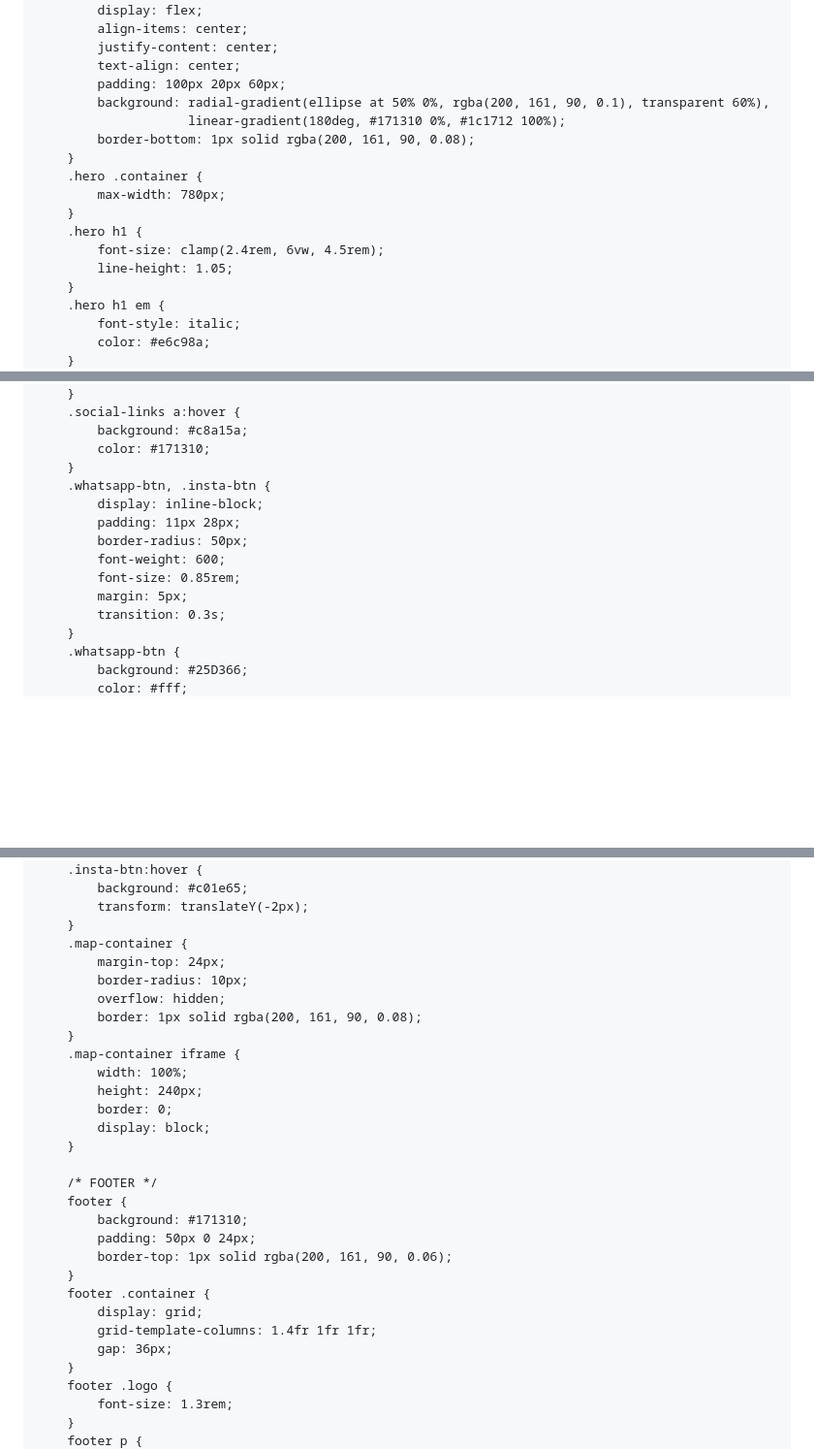
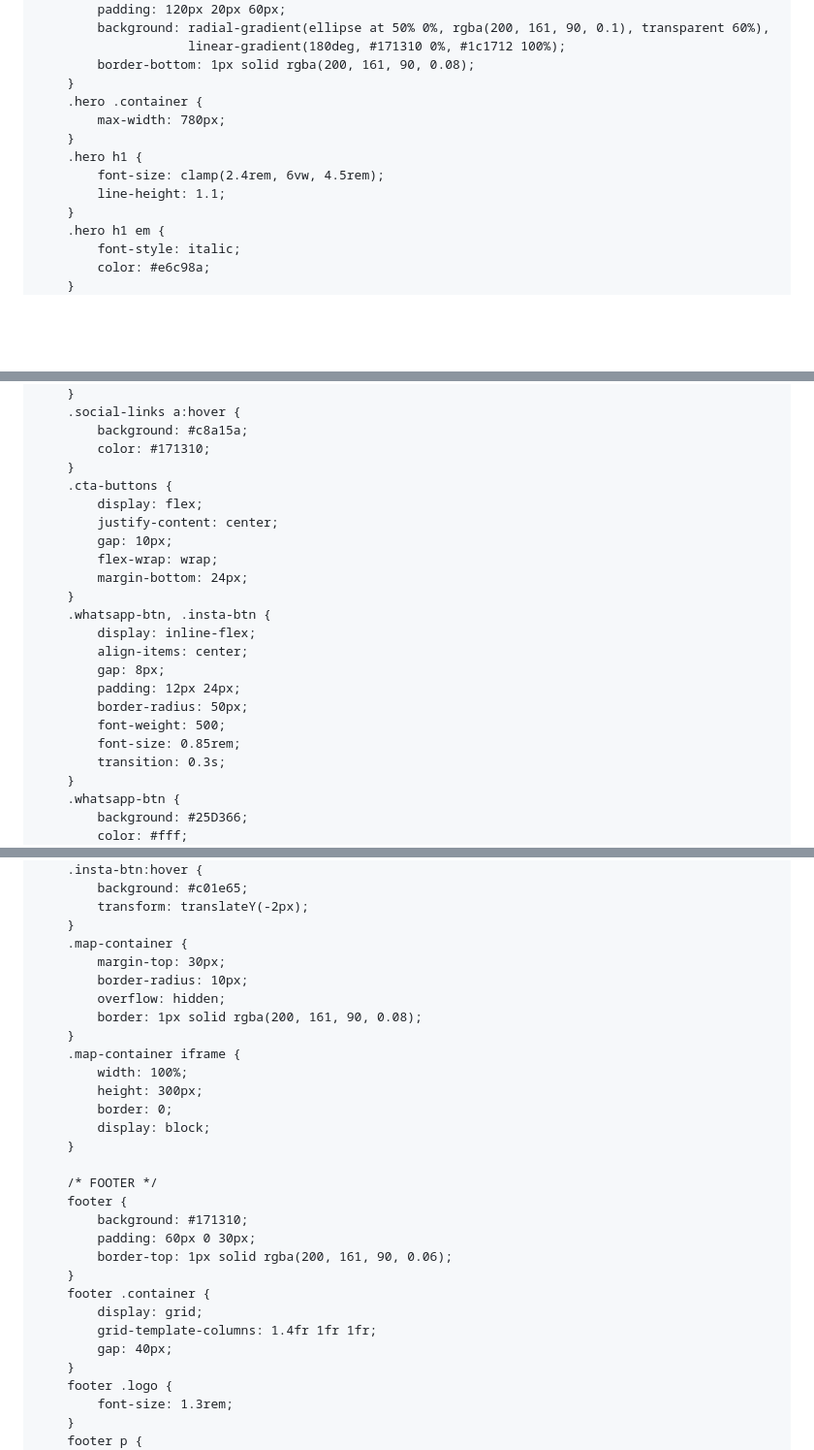
Before and after one commit to shreejewellers123/shree-jewellers, a Markdown page: README.md, 3 parts joined by grey strips. Shown at 97% size. Rendered like a GitHub page; blank space fills up the shorter version.

```diff
--- a/README.md
+++ b/README.md
@@ -46,10 +48,8 @@
         }
         img {
             max-width: 100%;
+            height: auto;
             display: block;
-        }
-        .text-center {
-            text-align: center;
         }
 
         /* HEADER */
@@ -97,7 +97,7 @@
             align-items: center;
             justify-content: center;
             text-align: center;
-            padding: 100px 20px 60px;
+            padding: 120px 20px 60px;
             background: radial-gradient(ellipse at 50% 0%, rgba(200, 161, 90, 0.1), transparent 60%),
                         linear-gradient(180deg, #171310 0%, #1c1712 100%);
             border-bottom: 1px solid rgba(200, 161, 90, 0.08);
@@ -107,7 +107,7 @@
         }
         .hero h1 {
             font-size: clamp(2.4rem, 6vw, 4.5rem);
-            line-height: 1.05;
+            line-height: 1.1;
         }
         .hero h1 em {
             font-style: italic;
@@ -350,13 +353,21 @@
             background: #c8a15a;
             color: #171310;
         }
+        .cta-buttons {
+            display: flex;
+            justify-content: center;
+            gap: 10px;
+            flex-wrap: wrap;
+            margin-bottom: 24px;
+        }
         .whatsapp-btn, .insta-btn {
-            display: inline-block;
-            padding: 11px 28px;
+            display: inline-flex;
+            align-items: center;
+            gap: 8px;
+            padding: 12px 24px;
             border-radius: 50px;
-            font-weight: 600;
+            font-weight: 500;
             font-size: 0.85rem;
-            margin: 5px;
             transition: 0.3s;
         }
         .whatsapp-btn {
@@ -376,14 +387,14 @@
             transform: translateY(-2px);
         }
         .map-container {
-            margin-top: 24px;
+            margin-top: 30px;
             border-radius: 10px;
             overflow: hidden;
             border: 1px solid rgba(200, 161, 90, 0.08);
         }
         .map-container iframe {
             width: 100%;
-            height: 240px;
+            height: 300px;
             border: 0;
             display: block;
         }
@@ -391,13 +402,13 @@
         /* FOOTER */
         footer {
             background: #171310;
-            padding: 50px 0 24px;
+            padding: 60px 0 30px;
             border-top: 1px solid rgba(200, 161, 90, 0.06);
         }
         footer .container {
             display: grid;
             grid-template-columns: 1.4fr 1fr 1fr;
-            gap: 36px;
+            gap: 40px;
         }
         footer .logo {
             font-size: 1.3rem;
```
Also changed, not shown: other parts of README.md (+40 -45 lines).
